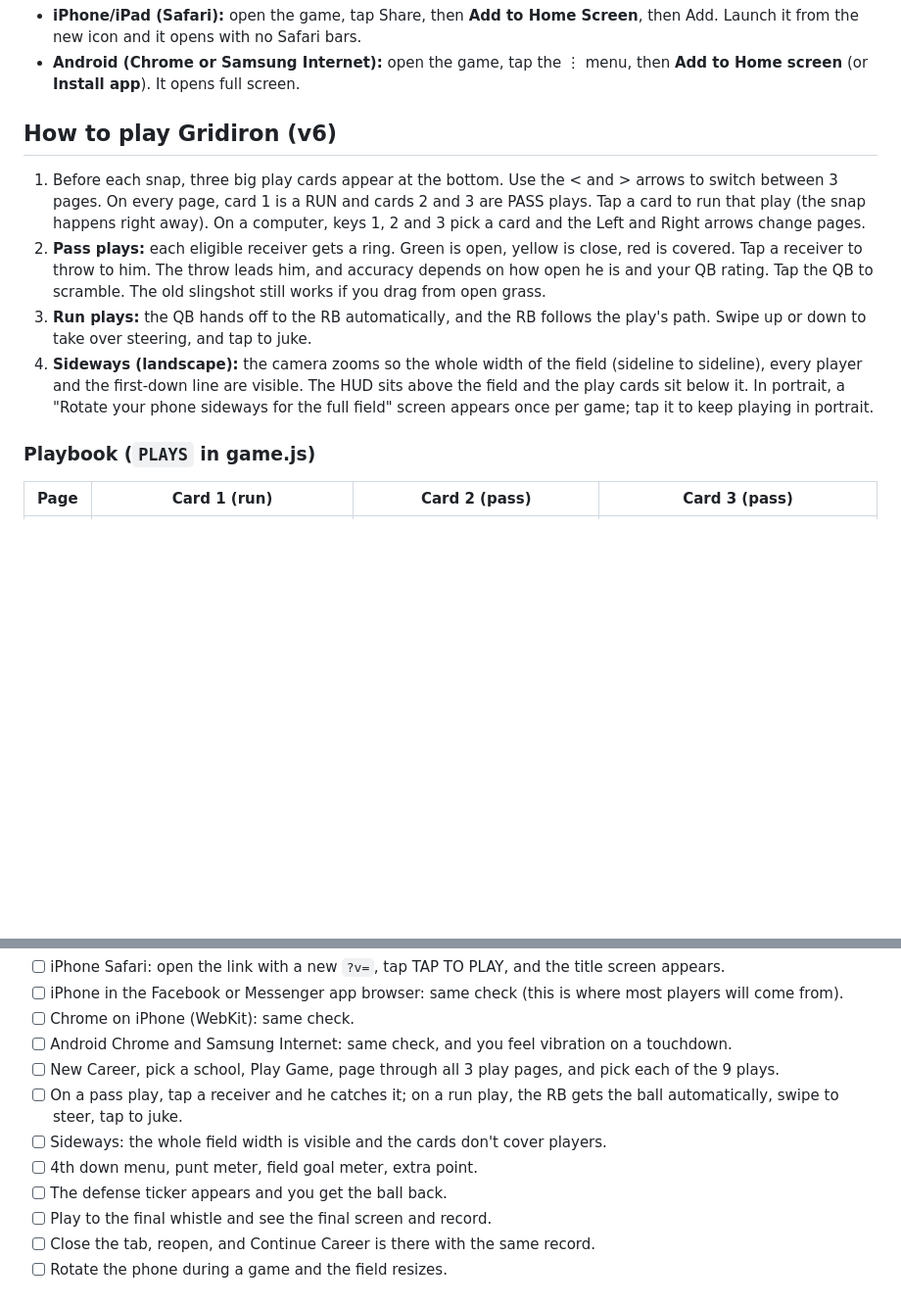
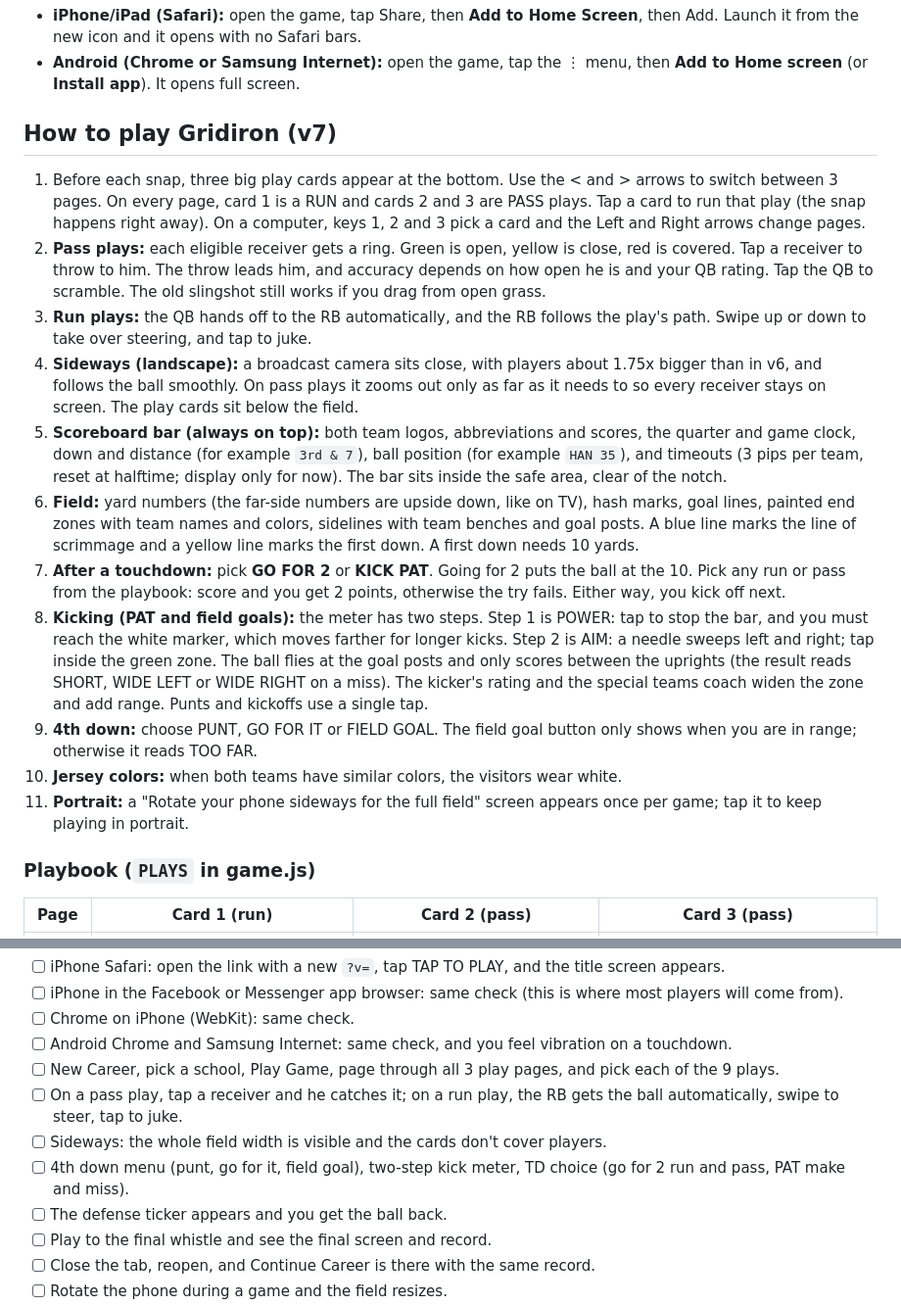
Before and after one commit to CharlieGamedevelop/cullman-county-run, a Markdown page: README.md, 2 parts joined by grey strips. Shown at 98% size. GitHub-like rendering; blank space fills up the shorter version.

Commit message:
Docs: Gridiron v7 how-to

```diff
--- a/README.md
+++ b/README.md
@@ -70,11 +70,18 @@ The defense simulation odds are in `simDrive()`. Points and morale changes are i
 - **iPhone/iPad (Safari):** open the game, tap Share, then **Add to Home Screen**, then Add. Launch it from the new icon and it opens with no Safari bars.
 - **Android (Chrome or Samsung Internet):** open the game, tap the ⋮ menu, then **Add to Home screen** (or **Install app**). It opens full screen.
 
-## How to play Gridiron (v6)
+## How to play Gridiron (v7)
 1. Before each snap, three big play cards appear at the bottom. Use the < and > arrows to switch between 3 pages. On every page, card 1 is a RUN and cards 2 and 3 are PASS plays. Tap a card to run that play (the snap happens right away). On a computer, keys 1, 2 and 3 pick a card and the Left and Right arrows change pages.
 2. **Pass plays:** each eligible receiver gets a ring. Green is open, yellow is close, red is covered. Tap a receiver to throw to him. The throw leads him, and accuracy depends on how open he is and your QB rating. Tap the QB to scramble. The old slingshot still works if you drag from open grass.
 3. **Run plays:** the QB hands off to the RB automatically, and the RB follows the play's path. Swipe up or down to take over steering, and tap to juke.
-4. **Sideways (landscape):** the camera zooms so the whole width of the field (sideline to sideline), every player and the first-down line are visible. The HUD sits above the field and the play cards sit below it. In portrait, a "Rotate your phone sideways for the full field" screen appears once per game; tap it to keep playing in portrait.
+4. **Sideways (landscape):** a broadcast camera sits close, with players about 1.75x bigger than in v6, and follows the ball smoothly. On pass plays it zooms out only as far as it needs to so every receiver stays on screen. The play cards sit below the field.
+5. **Scoreboard bar (always on top):** both team logos, abbreviations and scores, the quarter and game clock, down and distance (for example `3rd & 7`), ball position (for example `HAN 35`), and timeouts (3 pips per team, reset at halftime; display only for now). The bar sits inside the safe area, clear of the notch.
+6. **Field:** yard numbers (the far-side numbers are upside down, like on TV), hash marks, goal lines, painted end zones with team names and colors, sidelines with team benches and goal posts. A blue line marks the line of scrimmage and a yellow line marks the first down. A first down needs 10 yards.
+7. **After a touchdown:** pick **GO FOR 2** or **KICK PAT**. Going for 2 puts the ball at the 10. Pick any run or pass from the playbook: score and you get 2 points, otherwise the try fails. Either way, you kick off next.
+8. **Kicking (PAT and field goals):** the meter has two steps. Step 1 is POWER: tap to stop the bar, and you must reach the white marker, which moves farther for longer kicks. Step 2 is AIM: a needle sweeps left and right; tap inside the green zone. The ball flies at the goal posts and only scores between the uprights (the result reads SHORT, WIDE LEFT or WIDE RIGHT on a miss). The kicker's rating and the special teams coach widen the zone and add range. Punts and kickoffs use a single tap.
+9. **4th down:** choose PUNT, GO FOR IT or FIELD GOAL. The field goal button only shows when you are in range; otherwise it reads TOO FAR.
+10. **Jersey colors:** when both teams have similar colors, the visitors wear white.
+11. **Portrait:** a "Rotate your phone sideways for the full field" screen appears once per game; tap it to keep playing in portrait.
 
 ### Playbook (`PLAYS` in game.js)
 | Page | Card 1 (run) | Card 2 (pass) | Card 3 (pass) |
@@ -101,7 +108,7 @@ Music volume, SFX volume, Announcer on/off, Voice speed, Vibration, Graphics (hi
 - [ ] New Career, pick a school, Play Game, page through all 3 play pages, and pick each of the 9 plays.
 - [ ] On a pass play, tap a receiver and he catches it; on a run play, the RB gets the ball automatically, swipe to steer, tap to juke.
 - [ ] Sideways: the whole field width is visible and the cards don't cover players.
-- [ ] 4th down menu, punt meter, field goal meter, extra point.
+- [ ] 4th down menu (punt, go for it, field goal), two-step kick meter, TD choice (go for 2 run and pass, PAT make and miss).
 - [ ] The defense ticker appears and you get the ball back.
 - [ ] Play to the final whistle and see the final screen and record.
 - [ ] Close the tab, reopen, and Continue Career is there with the same record.
```
